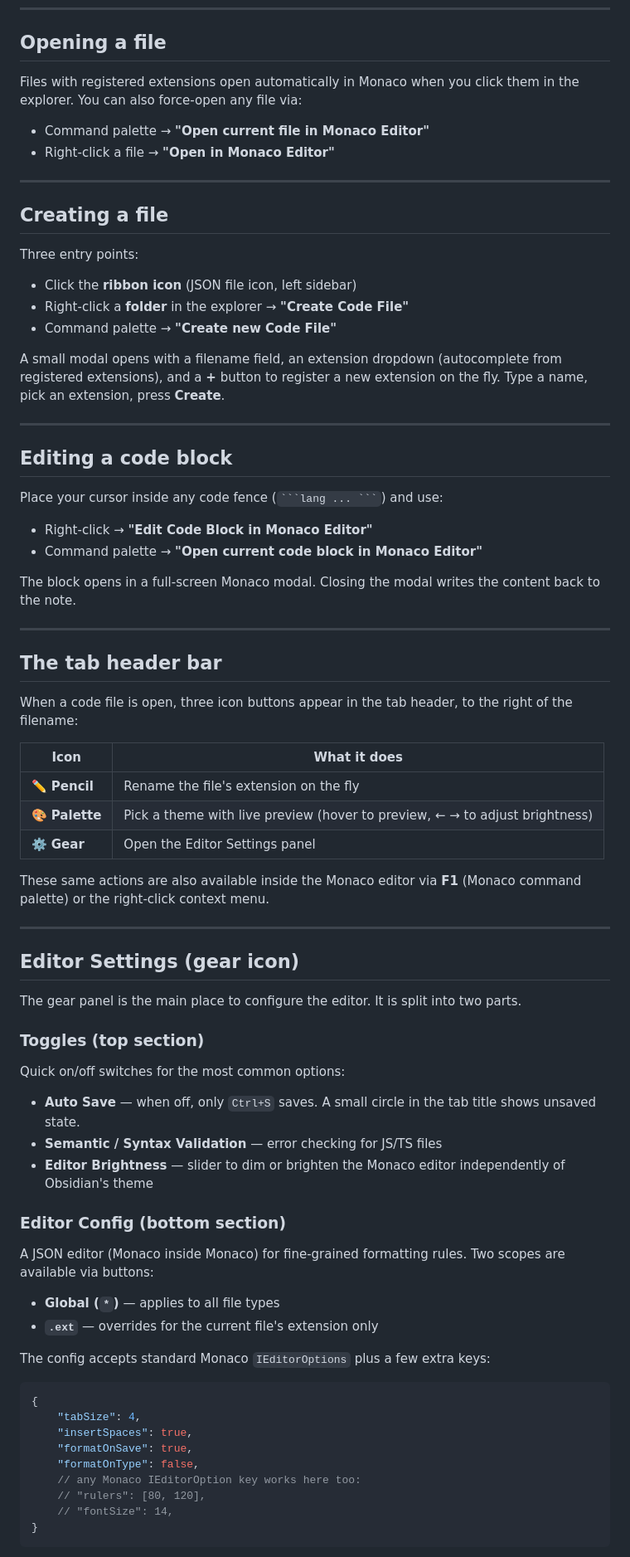
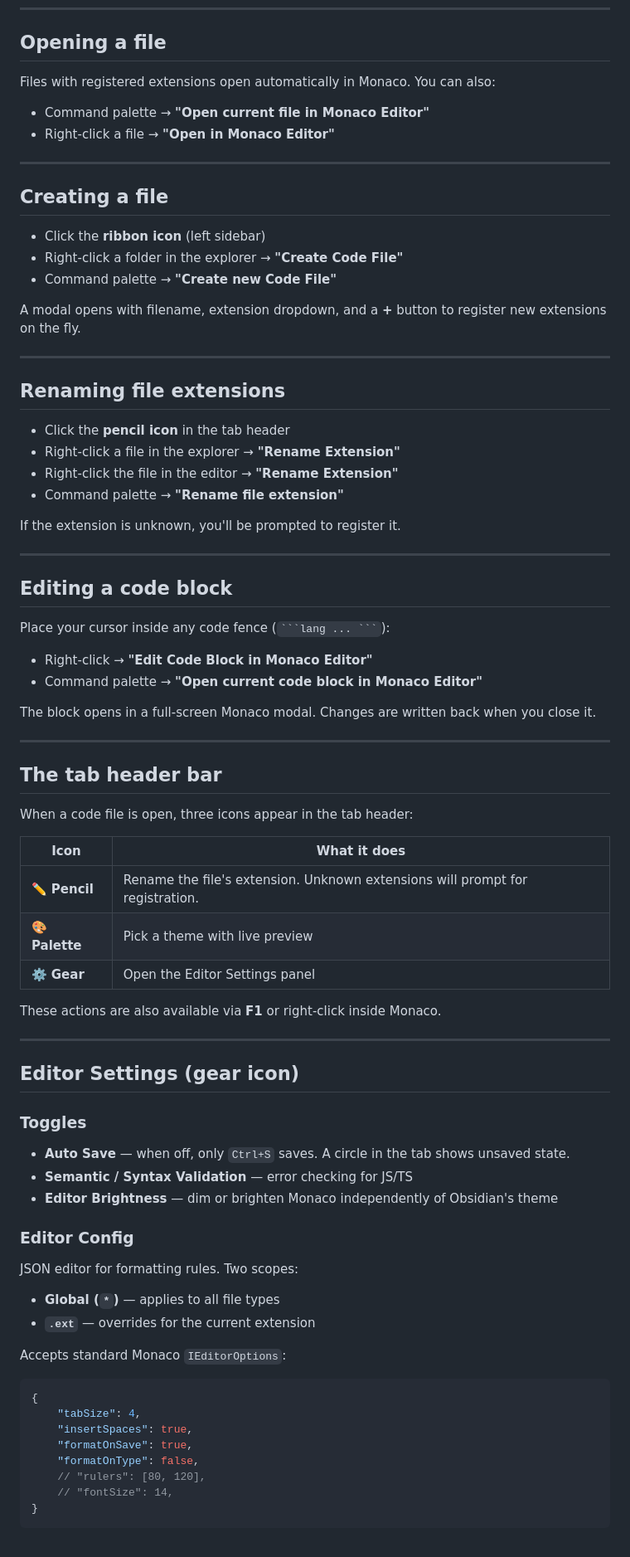
Before and after one commit to 3C0D/obsidian-code-files-modif, a Markdown page: README.md, the part around one of its changes. Shown at 83% size. Drawn GitHub-style.

Commit message:
docs: update README.md with restructured instructions and clarifications
Reorganized sections for opening, creating, and renaming files. Clarified extension registration prompts and tab header icons. Streamlined descriptions for code block editing and editor settings.

````diff
--- a/README.md
+++ b/README.md
@@ -17,7 +17,7 @@ Open and edit code files directly in Obsidian using a full Monaco Editor (the sa
 
 ## Opening a file
 
-Files with registered extensions open automatically in Monaco when you click them in the explorer. You can also force-open any file via:
+Files with registered extensions open automatically in Monaco. You can also:
 
 - Command palette → **"Open current file in Monaco Editor"**
 - Right-click a file → **"Open in Monaco Editor"**
@@ -26,61 +26,66 @@ Files with registered extensions open automatically in Monaco when you click the
 
 ## Creating a file
 
-Three entry points:
-
-- Click the **ribbon icon** (JSON file icon, left sidebar)
-- Right-click a **folder** in the explorer → **"Create Code File"**
+- Click the **ribbon icon** (left sidebar)
+- Right-click a folder in the explorer → **"Create Code File"**
 - Command palette → **"Create new Code File"**
 
-A small modal opens with a filename field, an extension dropdown (autocomplete from registered extensions), and a **+** button to register a new extension on the fly. Type a name, pick an extension, press **Create**.
+A modal opens with filename, extension dropdown, and a **+** button to register new extensions on the fly.
+
+---
+
+## Renaming file extensions
+
+- Click the **pencil icon** in the tab header
+- Right-click a file in the explorer → **"Rename Extension"**
+- Right-click the file in the editor → **"Rename Extension"**
+- Command palette → **"Rename file extension"**
+
+If the extension is unknown, you'll be prompted to register it.
 
 ---
 
 ## Editing a code block
 
-Place your cursor inside any code fence (` ```lang ... ``` `) and use:
+Place your cursor inside any code fence (` ```lang ... ``` `):
 
 - Right-click → **"Edit Code Block in Monaco Editor"**
 - Command palette → **"Open current code block in Monaco Editor"**
 
-The block opens in a full-screen Monaco modal. Closing the modal writes the content back to the note.
+The block opens in a full-screen Monaco modal. Changes are written back when you close it.
 
 ---
 
 ## The tab header bar
 
-When a code file is open, three icon buttons appear in the tab header, to the right of the filename:
+When a code file is open, three icons appear in the tab header:
 
 | Icon | What it does |
 |------|-------------|
-| ✏️ **Pencil** | Rename the file's extension on the fly |
-| 🎨 **Palette** | Pick a theme with live preview (hover to preview, ← → to adjust brightness) |
+| ✏️ **Pencil** | Rename the file's extension. Unknown extensions will prompt for registration. |
+| 🎨 **Palette** | Pick a theme with live preview |
 | ⚙️ **Gear** | Open the Editor Settings panel |
 
-These same actions are also available inside the Monaco editor via **F1** (Monaco command palette) or the right-click context menu.
+These actions are also available via **F1** or right-click inside Monaco.
 
 ---
 
 ## Editor Settings (gear icon)
 
-The gear panel is the main place to configure the editor. It is split into two parts.
+### Toggles
 
-### Toggles (top section)
+- **Auto Save** — when off, only `Ctrl+S` saves. A circle in the tab shows unsaved state.
+- **Semantic / Syntax Validation** — error checking for JS/TS
+- **Editor Brightness** — dim or brighten Monaco independently of Obsidian's theme
 
-Quick on/off switches for the most common options:
+### Editor Config
 
-- **Auto Save** — when off, only `Ctrl+S` saves. A small circle in the tab title shows unsaved state.
-- **Semantic / Syntax Validation** — error checking for JS/TS files
-- **Editor Brightness** — slider to dim or brighten the Monaco editor independently of Obsidian's theme
-
-### Editor Config (bottom section)
-
-A JSON editor (Monaco inside Monaco) for fine-grained formatting rules. Two scopes are available via buttons:
+JSON editor for formatting rules. Two scopes:
 
 - **Global (`*`)** — applies to all file types
-- **`.ext`** — overrides for the current file's extension only
+- **`.ext`** — overrides for the current extension
 
-The config accepts standard Monaco `IEditorOptions` plus a few extra keys:
+Accepts standard Monaco `IEditorOptions`:
 
 ```jsonc
 {
@@ -88,7 +93,6 @@ The config accepts standard Monaco `IEditorOptions` plus a few extra keys:
     "insertSpaces": true,
     "formatOnSave": true,
     "formatOnType": false,
-    // any Monaco IEditorOption key works here too:
     // "rulers": [80, 120],
     // "fontSize": 14,
 }
````
Also changed, not shown: other parts of README.md (+9 -11 lines).
